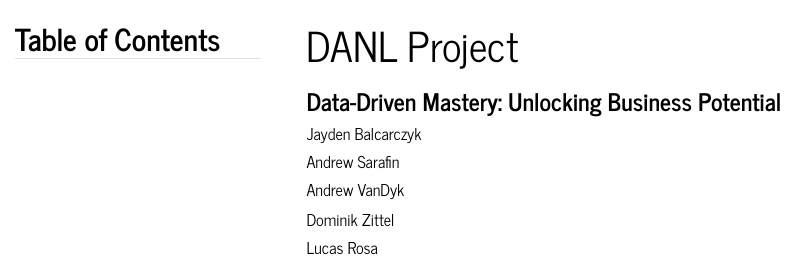
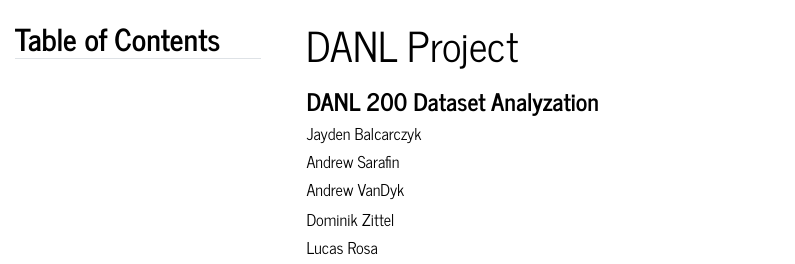
Before and after one commit to JaydenBalcarczyk/JaydenBalcarczyk.github.io, a Quarto document (project.qmd): the page in a window 1100 px wide, from its top. Rendered offline with R 4.5, knitr and Pandoc in place of Quarto, with nearby package versions; some code elsewhere in the file could not run offline; menus at the side of the page are left out.

Commit message:
ANY_MASSAGE

```diff
--- a/project.qmd
+++ b/project.qmd
@@ -1,6 +1,6 @@
 ---
 title: DANL Project
-subtitle: "Data-Driven Mastery: Unlocking Business Potential"
+subtitle: "DANL 200 Dataset Analyzation "
 author:
   - Jayden Balcarczyk
   - Andrew Sarafin
```
